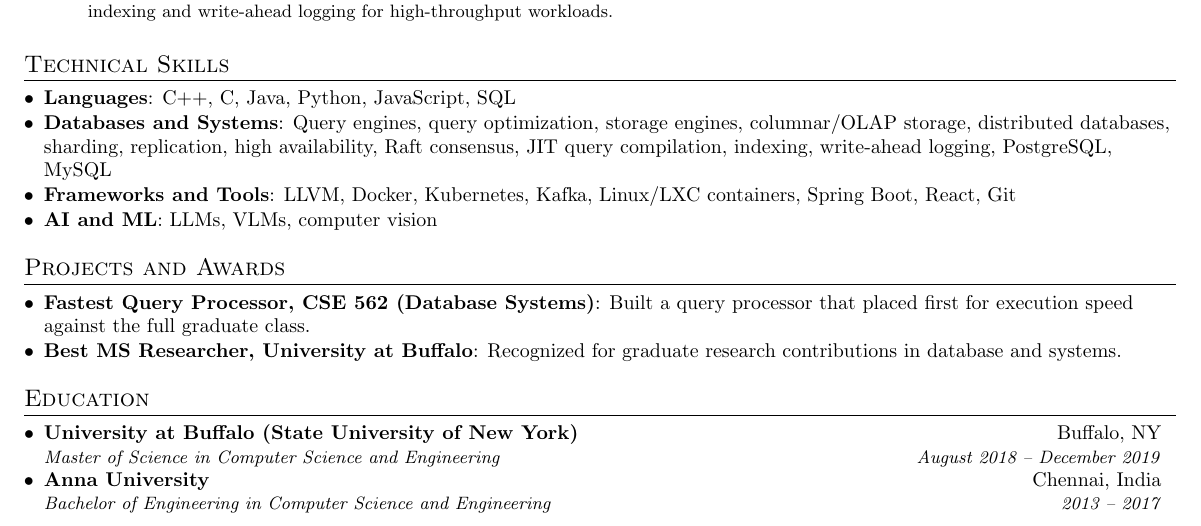
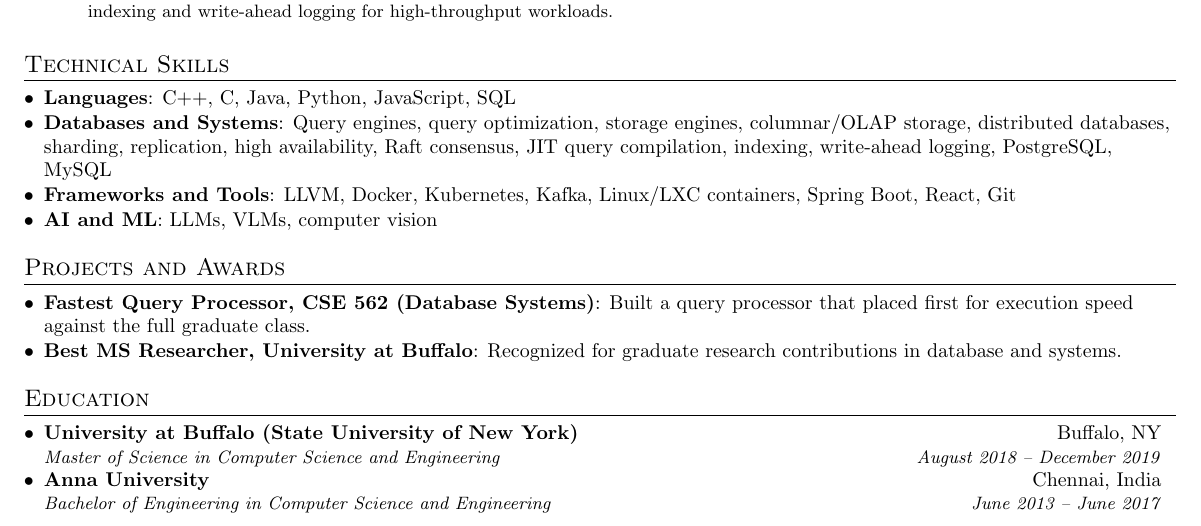
Before and after one commit to hariprasath95/Resume, a LaTeX CV (resume.tex): part of the page, cut so that both start at the same text. Compiled offline with pdfLaTeX.

Commit message:
Add months to Anna University dates

```diff
--- a/resume.tex
+++ b/resume.tex
@@ -149,7 +149,7 @@
   \vspace{4pt}
   \resumeSubheading
     {Anna University}{Chennai, India}
-    {Bachelor of Engineering in Computer Science and Engineering}{2013 -- 2017}
+    {Bachelor of Engineering in Computer Science and Engineering}{June 2013 -- June 2017}
 \resumeSubHeadingListEnd
 
 \end{document}
```
Also changed, not shown: resume.pdf.
